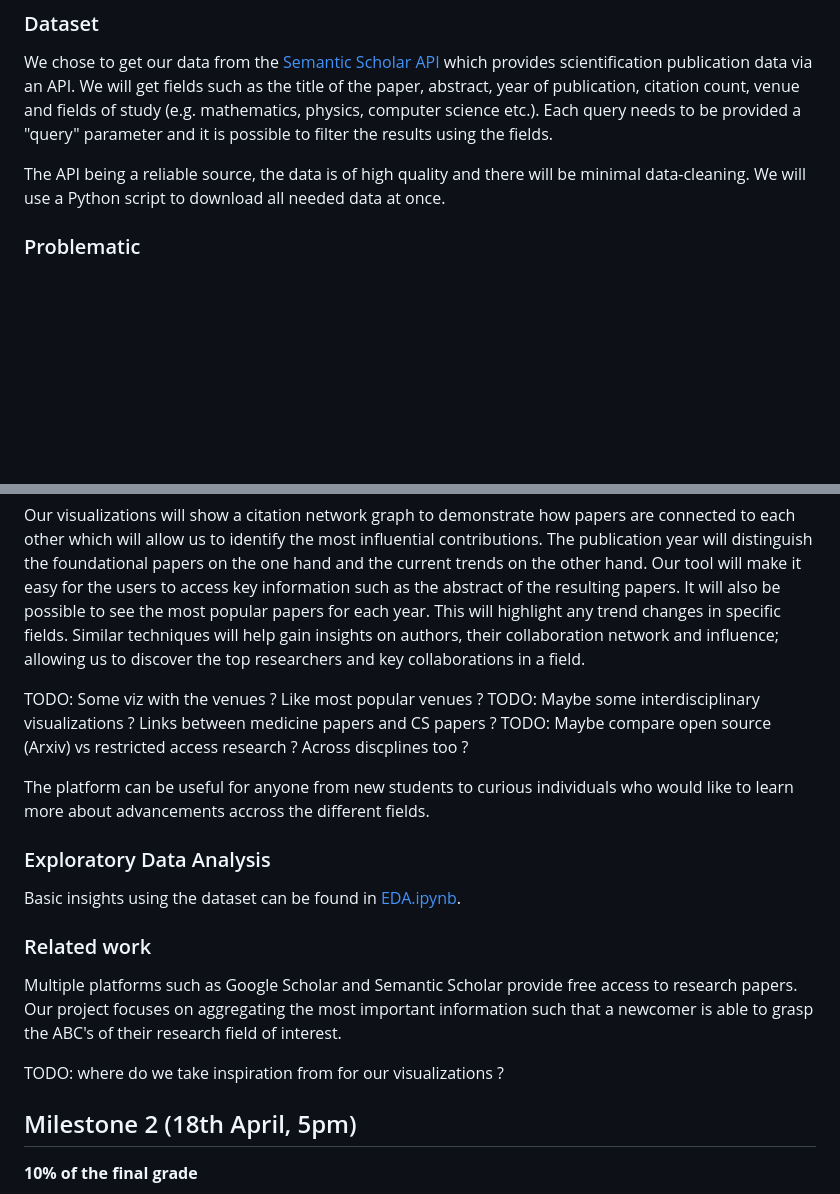
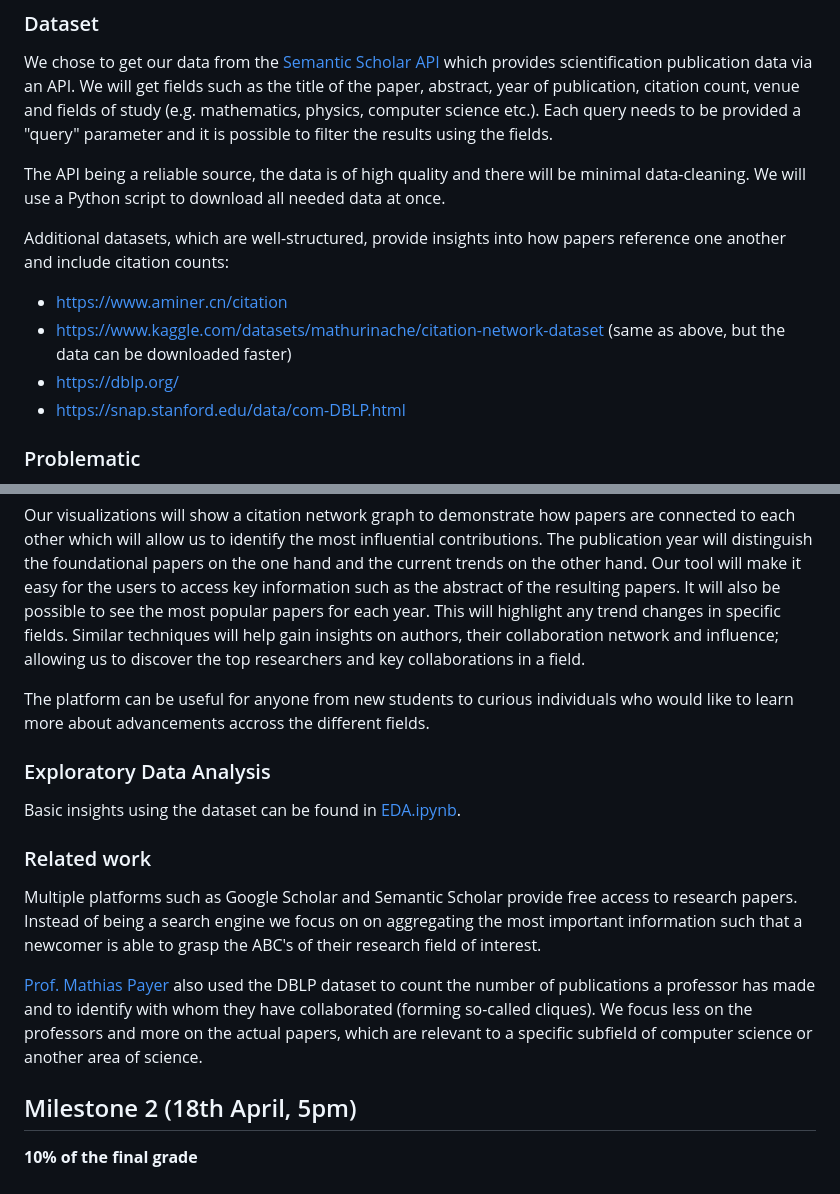
Before and after one commit to com-480-data-visualization/DSM, a Markdown page: README.md, 2 parts joined by grey strips. Drawn GitHub-style; blank space fills up the shorter version.

Commit message:
add additional datasets, mention related work

```diff
--- a/README.md
+++ b/README.md
@@ -22,6 +22,12 @@ We chose to get our data from the [Semantic Scholar API](https://www.semanticsch
 
 The API being a reliable source, the data is of high quality and there will be minimal data-cleaning. We will use a Python script to download all needed data at once.
 
+Additional datasets, which are well-structured, provide insights into how papers reference one another and include citation counts:
+* https://www.aminer.cn/citation
+* https://www.kaggle.com/datasets/mathurinache/citation-network-dataset (same as above, but the data can be downloaded faster)
+* https://dblp.org/
+* https://snap.stanford.edu/data/com-DBLP.html
+
 ### Problematic
 As students, we often struggle to identify key research papers that define our field or keep up with the latest trends. Without proper guidance, it is difficult to find the foundational or high-impact papers, especially in rapidly evolving fields such as Computer Science and Physics.
 
@@ -31,19 +37,16 @@ Our visualizations will show a citation network graph to demonstrate how papers
 It will also be possible to see the most popular papers for each year. This will highlight any trend changes in specific fields.
 Similar techniques will help gain insights on authors, their collaboration network and influence; allowing us to discover the top researchers and key collaborations in a field.
 
-TODO: Some viz with the venues ? Like most popular venues ?
-TODO: Maybe some interdisciplinary visualizations ? Links between medicine papers and CS papers ?
-TODO: Maybe compare open source (Arxiv) vs restricted access research ? Across discplines too ?
-
 The platform can be useful for anyone from new students to curious individuals who would like to learn more about advancements accross the different fields.
 
 ### Exploratory Data Analysis
 Basic insights using the dataset can be found in [EDA.ipynb](https://github.com/com-480-data-visualization/DSM/blob/master/EDA.ipynb).
 
 ### Related work
-Multiple platforms such as Google Scholar and Semantic Scholar provide free access to research papers. Our project focuses on aggregating the most important information such that a newcomer is able to grasp the ABC's of their research field of interest.
+Multiple platforms such as Google Scholar and Semantic Scholar provide free access to research papers.
+Instead of being a search engine we focus on on aggregating the most important information such that a newcomer is able to grasp the ABC's of their research field of interest.
 
-TODO: where do we take inspiration from for our visualizations ?
+[Prof. Mathias Payer](https://nebelwelt.net/pubstats/) also used the DBLP dataset to count the number of publications a professor has made and to identify with whom they have collaborated (forming so-called cliques). We focus less on the professors and more on the actual papers, which are relevant to a specific subfield of computer science or another area of science.
 
 ## Milestone 2 (18th April, 5pm)
 
```
